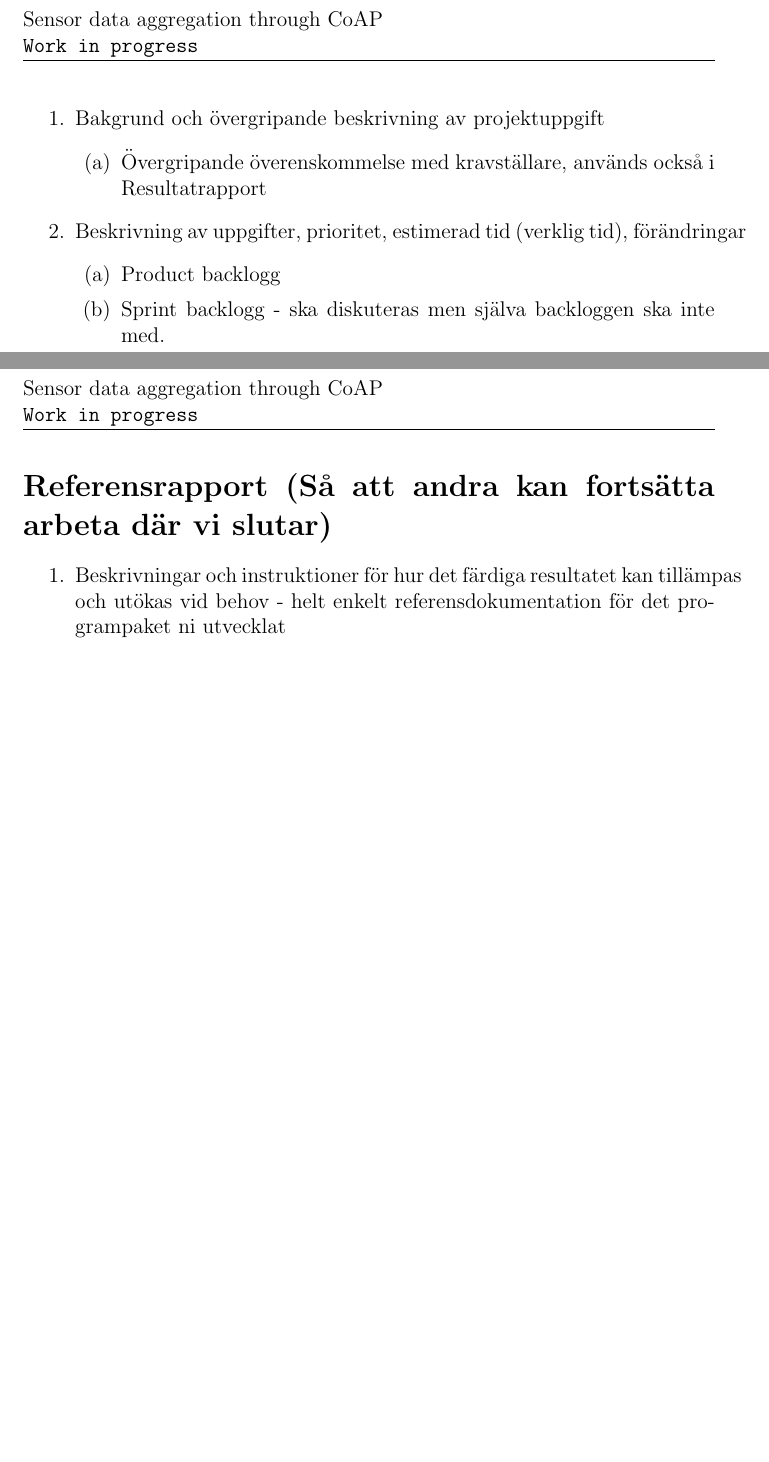
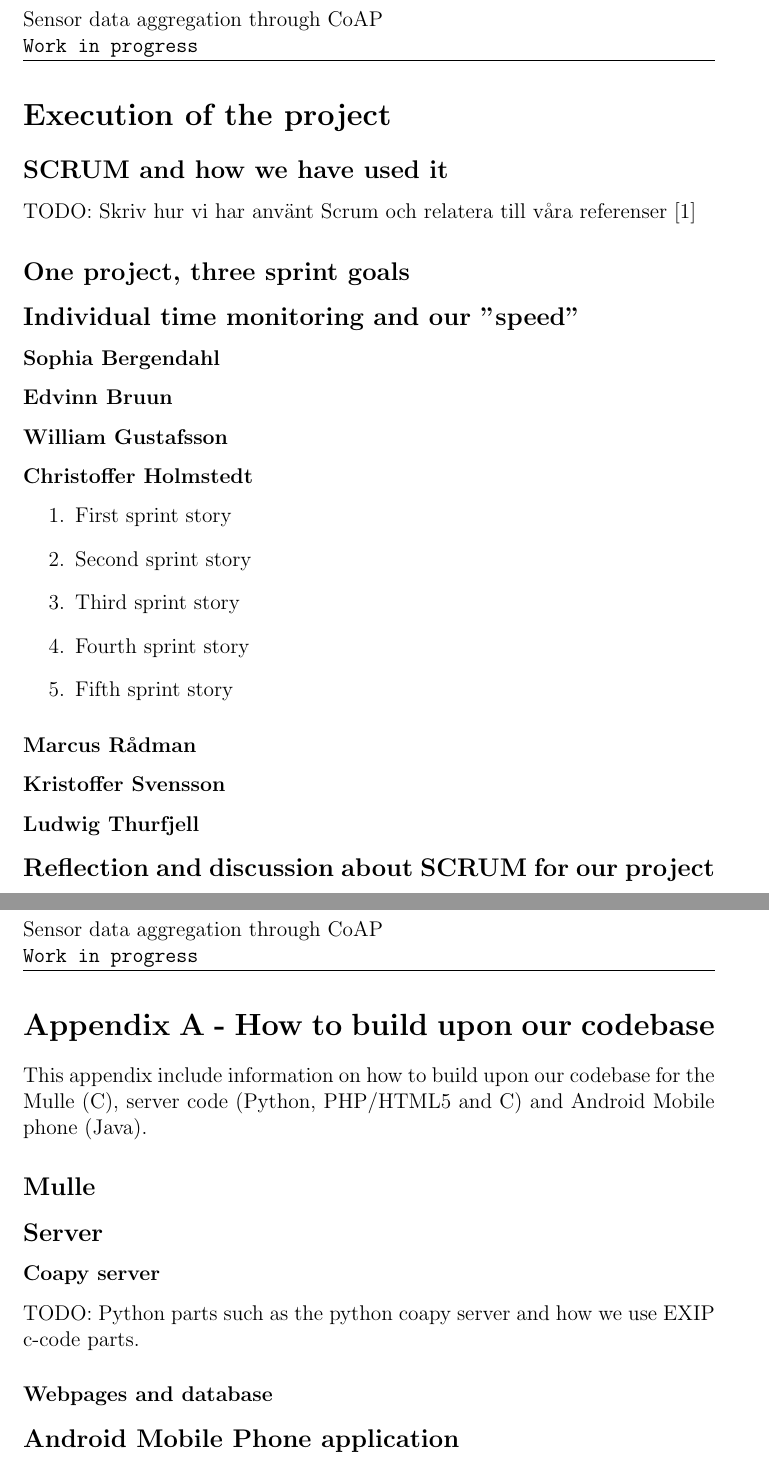
Before and after one commit to christofferholmstedt/d0016e-project-in-computer-science-and-engineering-coap-vehicle-testing, a LaTeX document (documentation/master.tex, which reads documentation/appendixA.tex, documentation/genomforande.tex, documentation/inledning.tex): two parts of pages 3 and 6 of 6 before the commit and two parts of pages 3 and 7 of 7 after it, joined at a grey line, cut so that both start at the same text, the shorter picture padded with empty space. Compiled offline with pdfLaTeX.

Commit message:
Renamed documentation files and created new basic structure for the entire project report aswell as added first reference.

```diff
--- /dev/null
+++ b/documentation/appendixA.tex
@@ -0,0 +1,31 @@
+% EXAMPLE: Sections and Paragraphs
+% \section		- Level 1
+% \subsection		- Level 2
+% \subsubsection	- Level 3
+% \paragraph		- Level 4
+% \subparagraph		- Level 5
+% \section{<NAME_OF_SECTION>}
+
+% EXAMPLE: Include graphics
+% \includegraphics[width=130mm,height=108mm]{intro4.png}
+
+% EXAMPLE: Nested list
+%\begin{enumerate}
+%\item Nested list
+%\begin{enumerate}
+%\item
+%\item
+%\item
+%\item
+%\item
+%\end{enumerate}
+%\end{enumerate}
+
+\section{Appendix A - How to build upon our codebase}
+This appendix include information on how to build upon our codebase for the Mulle (C), server code (Python, PHP/HTML5 and C) and Android Mobile phone (Java).
+\subsection{Mulle}
+\subsection{Server}
+\subsubsection{Coapy server}
+TODO: Python parts such as the python coapy server and how we use EXIP c-code parts.
+\subsubsection{Webpages and database}
+\subsection{Android Mobile Phone application}
--- /dev/null
+++ b/documentation/genomforande.tex
@@ -0,0 +1,43 @@
+% EXAMPLE: Sections and Paragraphs
+% \section		- Level 1
+% \subsection		- Level 2
+% \subsubsection	- Level 3
+% \paragraph		- Level 4
+% \subparagraph		- Level 5
+% \section{<NAME_OF_SECTION>}
+
+% EXAMPLE: Include graphics
+% \includegraphics[width=130mm,height=108mm]{intro4.png}
+
+% EXAMPLE: Nested list
+%\begin{enumerate}
+%\item Nested list
+%\begin{enumerate}
+%\item
+%\item
+%\item
+%\item
+%\item
+%\end{enumerate}
+%\end{enumerate}
+
+\section{Execution of the project}
+\subsection{SCRUM and how we have used it}
+TODO: Skriv hur vi har använt Scrum och relatera till våra referenser \cite{kniberg07}
+\subsection{One project, three sprint goals}
+\subsection{Individual time monitoring and our "speed"}
+\subsubsection{Sophia Bergendahl}
+\subsubsection{Edvinn Bruun}
+\subsubsection{William Gustafsson}
+\subsubsection{Christoffer Holmstedt}
+\begin{enumerate}
+\item First sprint story
+\item Second sprint story
+\item Third sprint story
+\item Fourth sprint story
+\item Fifth sprint story
+\end{enumerate}
+\subsubsection{Marcus Rådman}
+\subsubsection{Kristoffer Svensson}
+\subsubsection{Ludwig Thurfjell}
+\subsection{Reflection and discussion about SCRUM for our project}
--- a/documentation/projektbeskrivning.tex
+++ b/documentation/inledning.tex
@@ -43,21 +43,5 @@ The goal with this project is to be able to analyze data from sensors in realtim
 \end{enumerate}
 
 % Lägg till fårn sid 42 ...vi hade fel uppdelning från början. Alla skulle vara beredda att jobba med alla delar. inte uppdela i Mulle, server och android.
-
-%
-%
-% Kom-ihåg kommentarer nedanför detta. Ta bort när de inte behövs längre.
-%
-%
-\pagebreak
-\begin{enumerate}
-\item Bakgrund och övergripande beskrivning av projektuppgift
-\begin{enumerate}
-\item Övergripande överenskommelse med kravställare, används också i Resultatrapport
-\end{enumerate}
-\item Beskrivning av uppgifter, prioritet, estimerad tid (verklig tid), förändringar
-\begin{enumerate}
-\item Product backlogg
-\item Sprint backlogg - ska diskuteras men själva backloggen ska inte med.
-\end{enumerate}
-\end{enumerate}
+\subsection{Techinical dilimiations}
+TODO: Vad har explicit uteslutits från arbetet?
--- a/documentation/referensrapport.tex
+++ b/documentation/resultat.tex
@@ -21,7 +21,3 @@
 %\end{enumerate}
 %\end{enumerate}
 
-\section{Referensrapport (Så att andra kan fortsätta arbeta där vi slutar)}
-\begin{enumerate}
-\item Beskrivningar och instruktioner för hur det färdiga resultatet kan tillämpas och utökas vid behov - helt enkelt referensdokumentation för det programpaket ni utvecklat
-\end{enumerate}
```
Also changed, not shown: documentation/master.tex (+6 -4 lines), documentation/referenser.tex (renamed from documentation/resultatrapport.tex, +11 -7 lines), documentation/slutsats.tex (renamed from documentation/arbetsrapport.tex, +1 -5 lines), documentation/master.pdf, documentation/resultat.tex (6 more changed lines).
